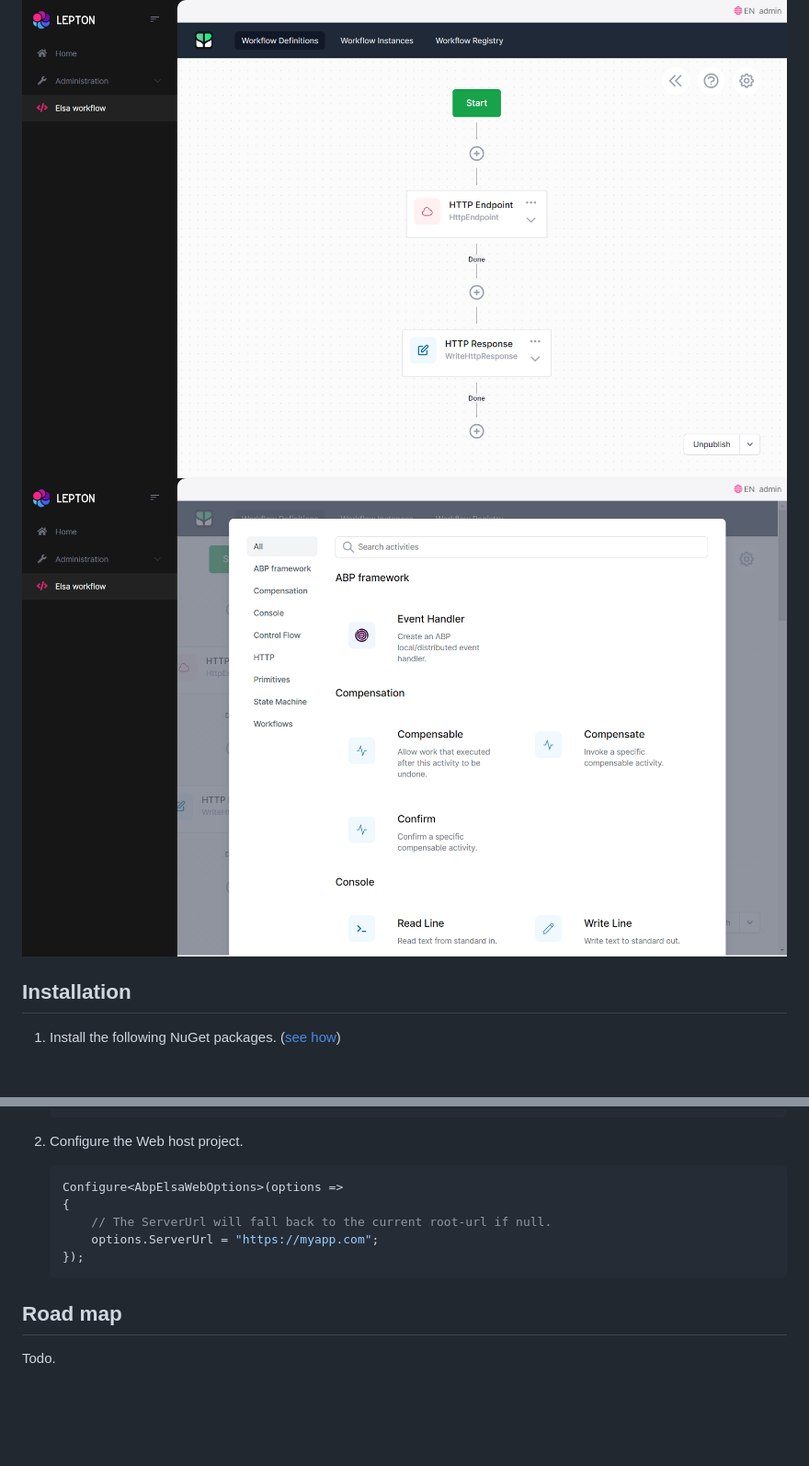
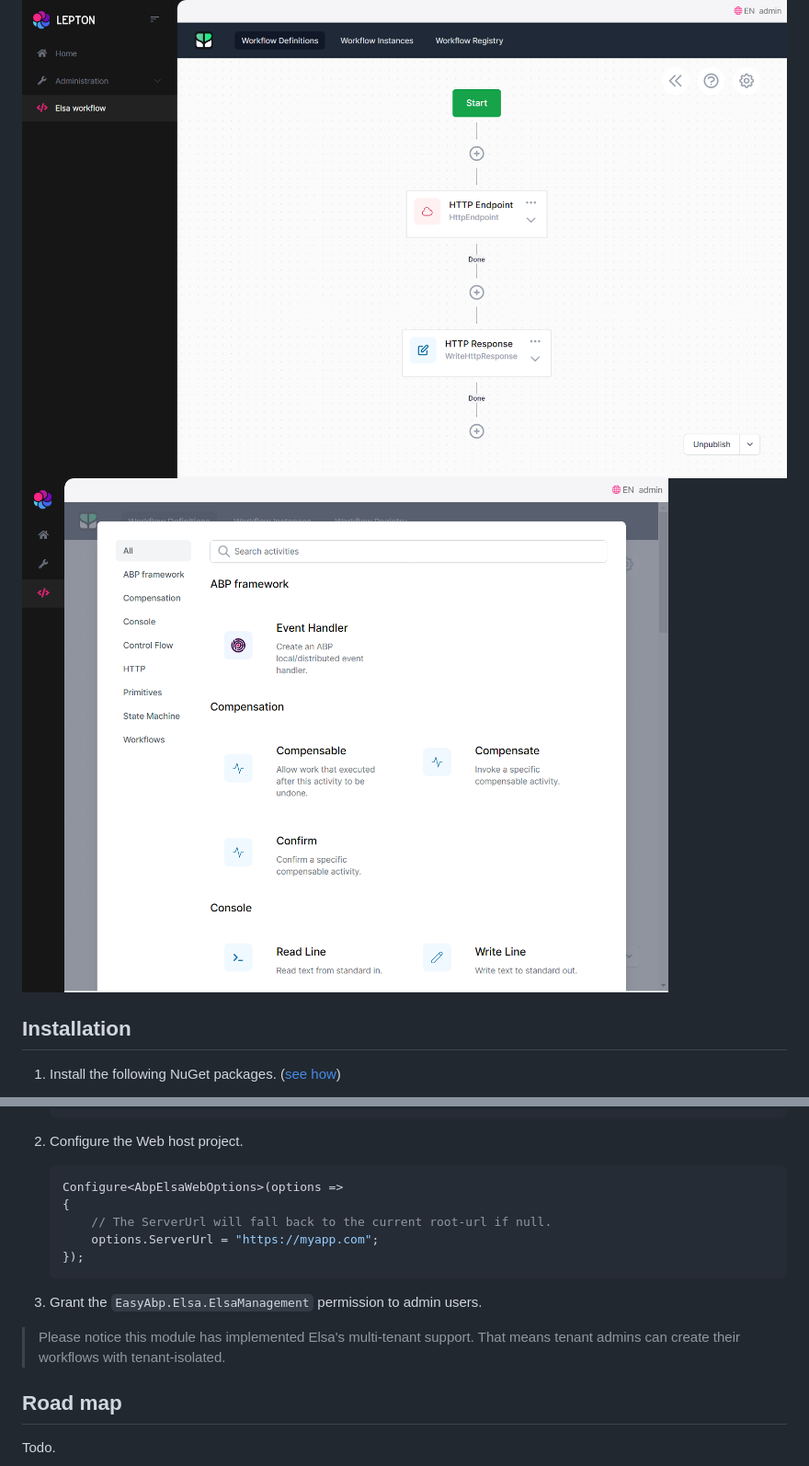
Before and after one commit to EasyAbp/Elsa, a Markdown page: docs/README.md, 2 parts joined by grey strips. Shown at 92% size. Rendered like a GitHub page; pictures changed too: docs/images/Activities.png; blank space fills up the shorter version.

````diff
--- a/docs/README.md
+++ b/docs/README.md
@@ -36,7 +36,7 @@ An Abp module integrates [Elsa workflows](https://github.com/elsa-workflows/elsa
     });
     ```
 
-1. Configure the Web host project.
+2. Configure the Web host project.
     ```c#
     Configure<AbpElsaWebOptions>(options =>
     {
@@ -45,6 +45,11 @@ An Abp module integrates [Elsa workflows](https://github.com/elsa-workflows/elsa
     });
     ```
 
+3. Grant the `EasyAbp.Elsa.ElsaManagement` permission to admin users.
+
+> Please notice this module has implemented Elsa's multi-tenant support.
+> That means tenant admins can create their workflows with tenant-isolated.
+
 ## Road map
 
 Todo.
````
